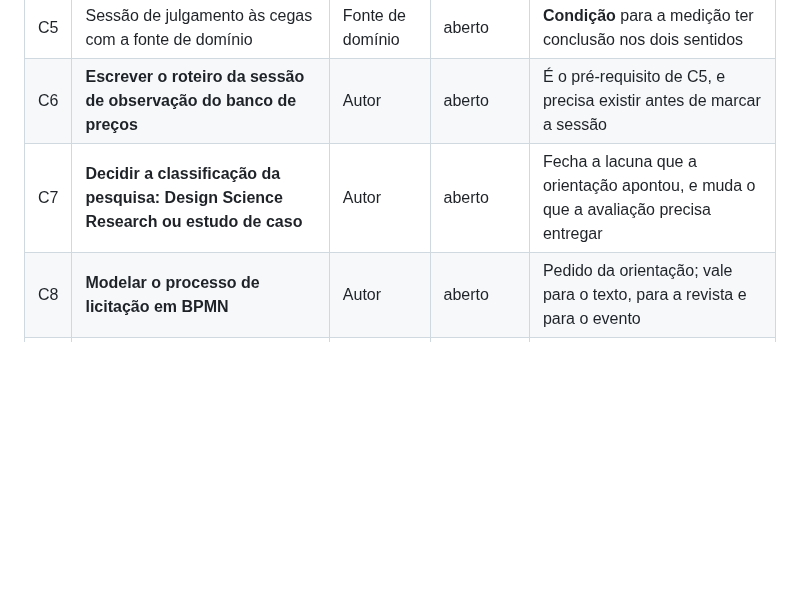
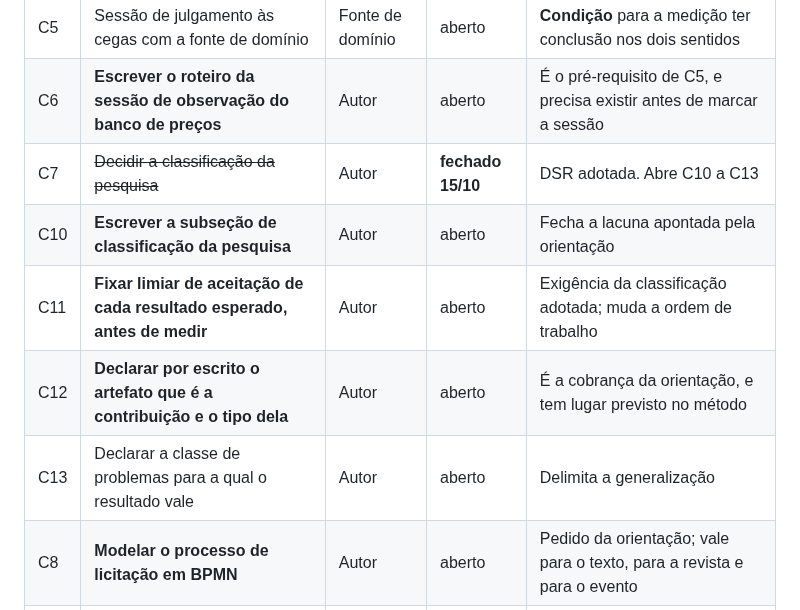
Before and after one commit to RNobre1/tcc-licitacoes-municipais, a Markdown page: docs/tasks/backlog.md, the part around the change. Rendered like a GitHub page; blank space fills up the shorter version.

```diff
--- a/docs/tasks/backlog.md
+++ b/docs/tasks/backlog.md
@@ -37,7 +37,11 @@ O que destrava mais coisa adiante, em ordem.
 | C4 | Escrever a seção de resultados esperados | Autor | aberto | Último vazio do texto |
 | C5 | Sessão de julgamento às cegas com a fonte de domínio | Fonte de domínio | aberto | **Condição** para a medição ter conclusão nos dois sentidos |
 | C6 | **Escrever o roteiro da sessão de observação do banco de preços** | Autor | aberto | É o pré-requisito de C5, e precisa existir antes de marcar a sessão |
-| C7 | **Decidir a classificação da pesquisa: Design Science Research ou estudo de caso** | Autor | aberto | Fecha a lacuna que a orientação apontou, e muda o que a avaliação precisa entregar |
+| C7 | ~~Decidir a classificação da pesquisa~~ | Autor | **fechado 15/10** | DSR adotada. Abre C10 a C13 |
+| C10 | **Escrever a subseção de classificação da pesquisa** | Autor | aberto | Fecha a lacuna apontada pela orientação |
+| C11 | **Fixar limiar de aceitação de cada resultado esperado, antes de medir** | Autor | aberto | Exigência da classificação adotada; muda a ordem de trabalho |
+| C12 | **Declarar por escrito o artefato que é a contribuição e o tipo dela** | Autor | aberto | É a cobrança da orientação, e tem lugar previsto no método |
+| C13 | Declarar a classe de problemas para a qual o resultado vale | Autor | aberto | Delimita a generalização |
 | C8 | **Modelar o processo de licitação em BPMN** | Autor | aberto | Pedido da orientação; vale para o texto, para a revista e para o evento |
 | C9 | ~~Conferir o prazo do simpósio de sistemas de informação~~ | Autor | **fechado 14/10** | Não houve prorrogação; apareceu a trilha de indústria, com prazo em 11/12/2026 |
 
```
Also changed, not shown: TCC/decisões/2026-10-15-classificacao-da-pesquisa-dsr.md (added, +113 -0 lines), docs/projeto.md (+2 -0 lines).
